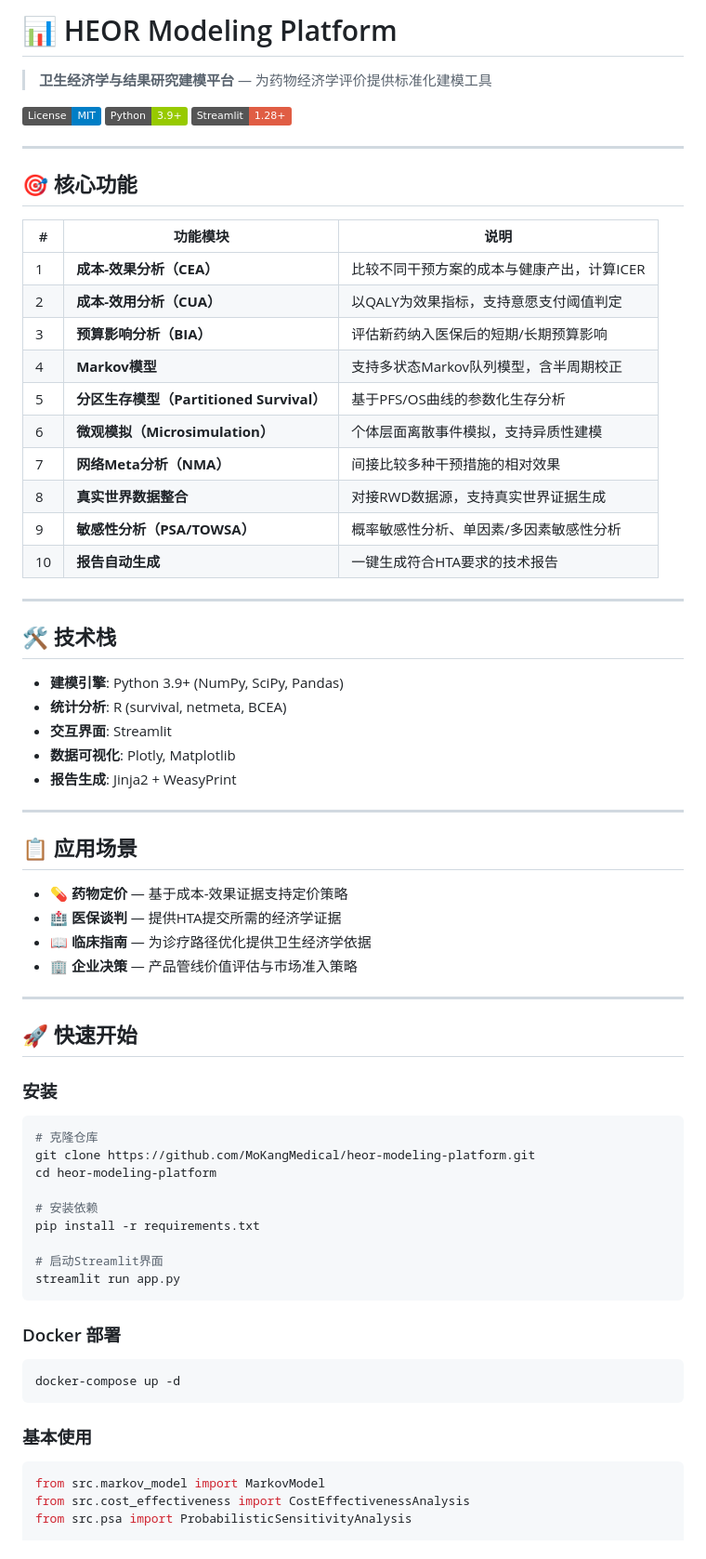
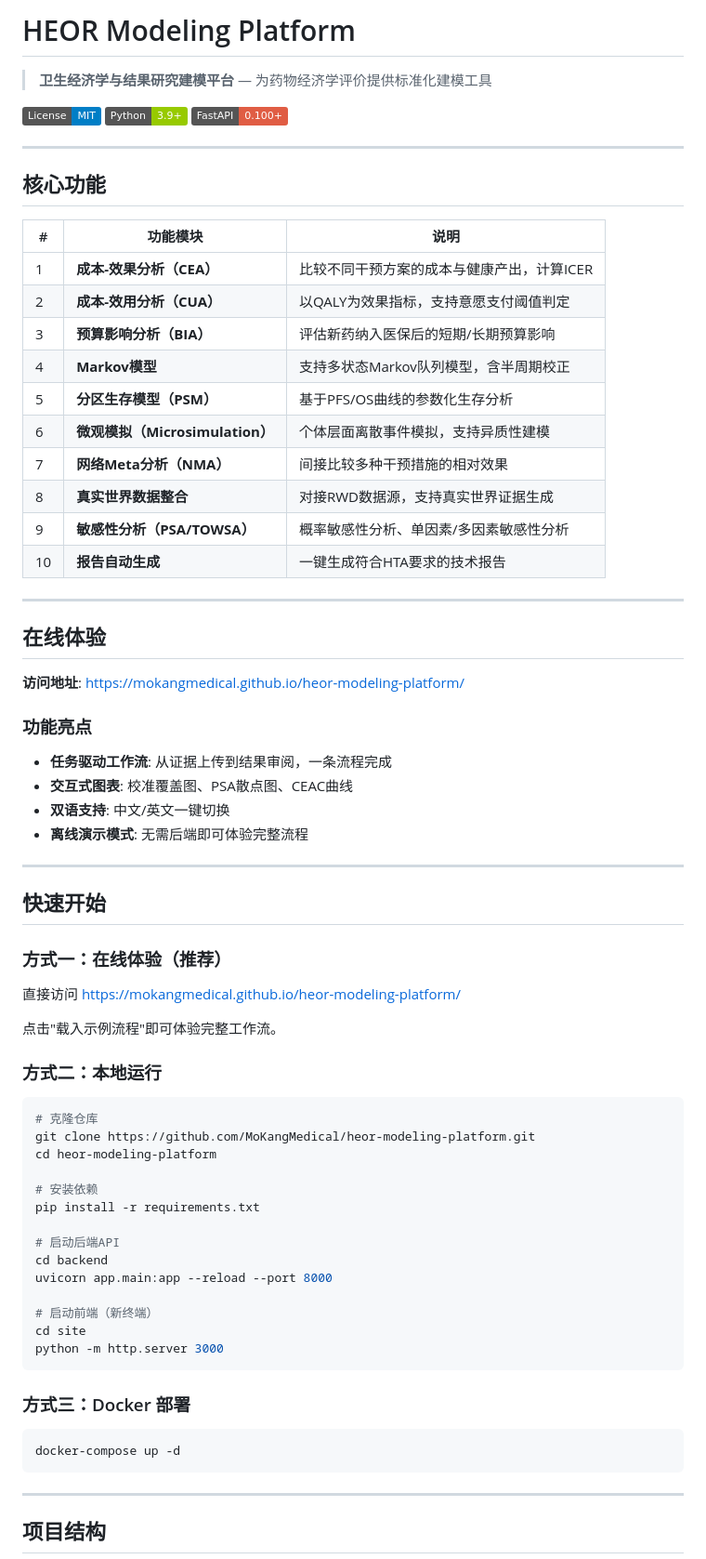
Before and after one commit to MoKangMedical/heor-modeling-platform, a Markdown page: README.md, the part around one of its changes. Shown at 93% size. Drawn GitHub-style; badges without logos.

````diff
--- a/README.md
+++ b/README.md
@@ -1,14 +1,14 @@
-# 📊 HEOR Modeling Platform
+# HEOR Modeling Platform
 
 > **卫生经济学与结果研究建模平台** — 为药物经济学评价提供标准化建模工具
 
 [![License: MIT](https://img.shields.io/badge/License-MIT-blue.svg)](LICENSE)
 [![Python 3.9+](https://img.shields.io/badge/Python-3.9+-green.svg)](https://python.org)
-[![Streamlit](https://img.shields.io/badge/Streamlit-1.28+-red.svg)](https://streamlit.io)
+[![FastAPI](https://img.shields.io/badge/FastAPI-0.100+-red.svg)](https://fastapi.tiangolo.com)
 
 ---
 
-## 🎯 核心功能
+## 核心功能
 
 | # | 功能模块 | 说明 |
 |---|---------|------|
@@ -16,7 +16,7 @@
 | 2 | **成本-效用分析（CUA）** | 以QALY为效果指标，支持意愿支付阈值判定 |
 | 3 | **预算影响分析（BIA）** | 评估新药纳入医保后的短期/长期预算影响 |
 | 4 | **Markov模型** | 支持多状态Markov队列模型，含半周期校正 |
-| 5 | **分区生存模型（Partitioned Survival）** | 基于PFS/OS曲线的参数化生存分析 |
+| 5 | **分区生存模型（PSM）** | 基于PFS/OS曲线的参数化生存分析 |
 | 6 | **微观模拟（Microsimulation）** | 个体层面离散事件模拟，支持异质性建模 |
 | 7 | **网络Meta分析（NMA）** | 间接比较多种干预措施的相对效果 |
 | 8 | **真实世界数据整合** | 对接RWD数据源，支持真实世界证据生成 |
@@ -25,28 +25,28 @@
 
 ---
 
-## 🛠 技术栈
+## 在线体验
 
-- **建模引擎**: Python 3.9+ (NumPy, SciPy, Pandas)
-- **统计分析**: R (survival, netmeta, BCEA)
-- **交互界面**: Streamlit
-- **数据可视化**: Plotly, Matplotlib
-- **报告生成**: Jinja2 + WeasyPrint
+**访问地址**: https://mokangmedical.github.io/heor-modeling-platform/
+
+### 功能亮点
+
+- **任务驱动工作流**: 从证据上传到结果审阅，一条流程完成
+- **交互式图表**: 校准覆盖图、PSA散点图、CEAC曲线
+- **双语支持**: 中文/英文一键切换
+- **离线演示模式**: 无需后端即可体验完整流程
 
 ---
 
-## 📋 应用场景
+## 快速开始
 
-- 💊 **药物定价** — 基于成本-效果证据支持定价策略
-- 🏥 **医保谈判** — 提供HTA提交所需的经济学证据
-- 📖 **临床指南** — 为诊疗路径优化提供卫生经济学依据
-- 🏢 **企业决策** — 产品管线价值评估与市场准入策略
+### 方式一：在线体验（推荐）
 
----
+直接访问 https://mokangmedical.github.io/heor-modeling-platform/
 
-## 🚀 快速开始
+点击"载入示例流程"即可体验完整工作流。
 
-### 安装
+### 方式二：本地运行
 
 ```bash
 # 克隆仓库
@@ -56,20 +56,22 @@ cd heor-modeling-platform
 # 安装依赖
 pip install -r requirements.txt
 
-# 启动Streamlit界面
-streamlit run app.py
+# 启动后端API
+cd backend
+uvicorn app.main:app --reload --port 8000
+
+# 启动前端（新终端）
+cd site
+python -m http.server 3000
 ```
 
-### Docker 部署
+### 方式三：Docker 部署
 
 ```bash
 docker-compose up -d
 ```
 
-### 基本使用
+---
 
-```python
-from src.markov_model import MarkovModel
-from src.cost_effectiveness import CostEffectivenessAnalysis
-from src.psa import ProbabilisticSensitivityAnalysis
+## 项目结构
 
````
Also changed, not shown: other parts of README.md (+100 -100 lines).
